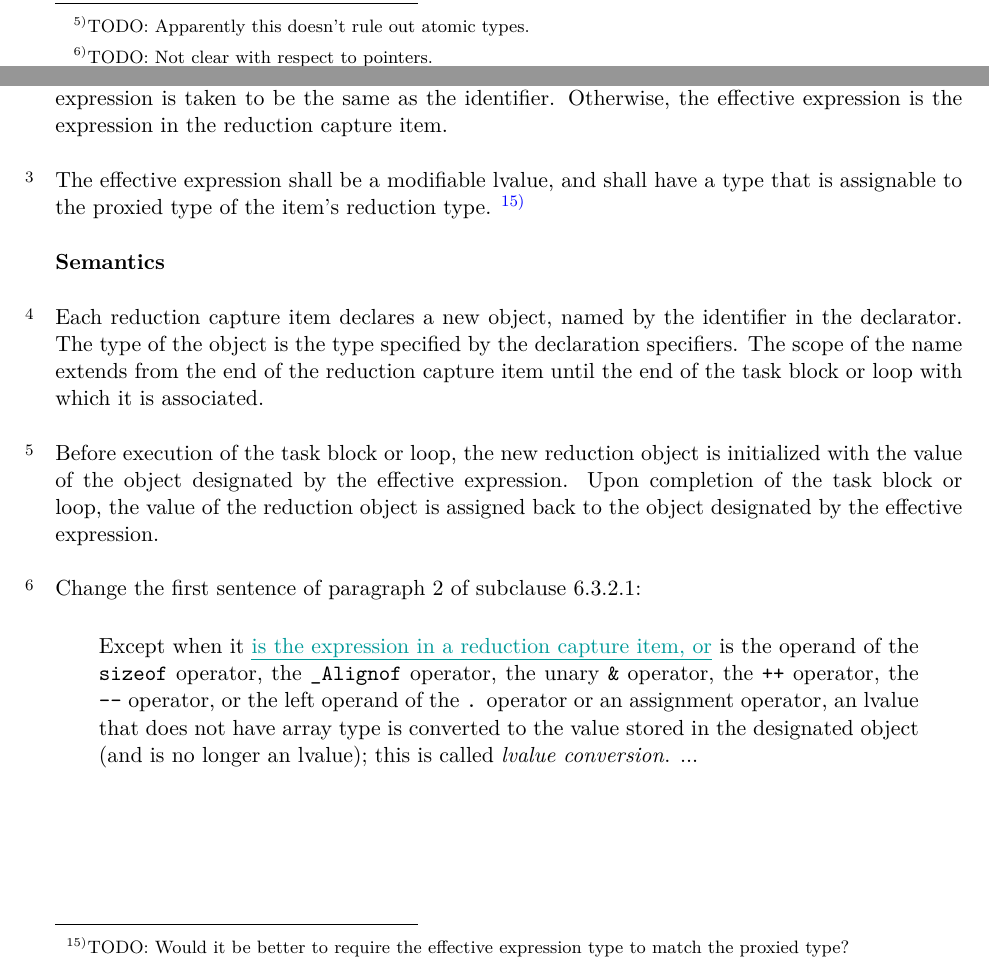
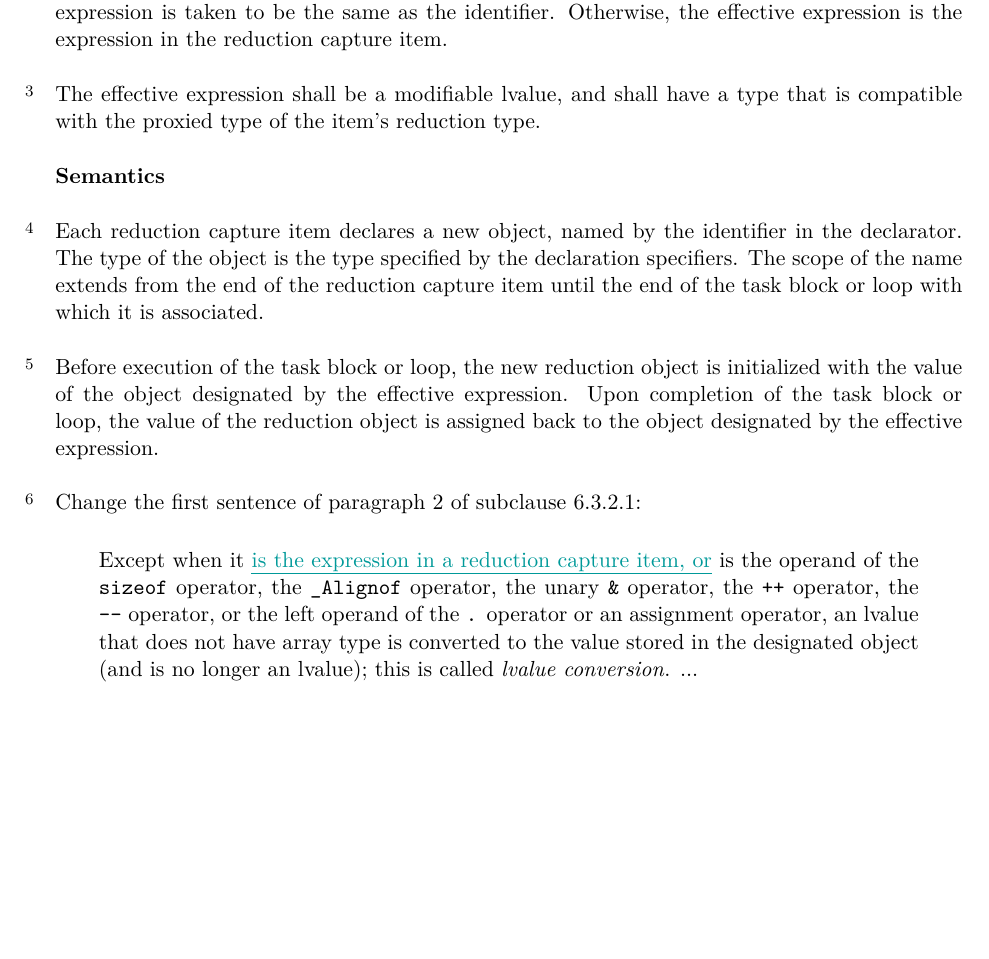
Before and after one commit to wg14-cplex/epp, a LaTeX document (cplexts.tex, which reads capture.tex, reduction.tex): two parts of pages 11 and 19 of 33 before the commit and part of page 19 of 33 after it, the two joined at a grey line, cut at the place of the change, the shorter picture padded with empty space. Compiled offline with XeLaTeX.

Commit message:
Incorporated feedback from 12-14 meeting

```diff
--- a/capture.tex
+++ b/capture.tex
@@ -135,12 +135,8 @@ is the expression in the reduction capture item.
 
 \pnum
 The effective expression shall be a modifiable lvalue,
-and shall have a type that is assignable to the proxied type
+and shall have a type that is compatible with the proxied type
 of the item's reduction type.
-\footnote{TODO:
-Would it be better to require the effective expression type
-to match the proxied type?
-}
 
 \ssclause*{Semantics}
 
--- a/cplexts.tex
+++ b/cplexts.tex
@@ -46,7 +46,7 @@
 % These parameters, and the documentclass options,
 % are about document identification and overall formatting.
 \newcommand{\cplexts}{$CPLEXTS$}
-\renewcommand{\extrahead}{2015-12-04}
+\renewcommand{\extrahead}{2015-12-18}
 \standard{\cplexts}
 \yearofedition{2017}
 \languageofedition{(E)}
--- a/reduction.tex
+++ b/reduction.tex
@@ -86,5 +91,3 @@ in a reduction specifier.
 The proxied type of a reduction shall be
 one of the following:
 an unqualified arithmetic type,
-\footnote{TODO:
-Apparently this doesn't rule out atomic types.
@@ -98,8 +100,3 @@ then it shall be an address constant
 referring to a function taking two arguments,
 both of pointer-to-proxied type.
 If it is a compound assignment operator,
-then it shall be one that is usable with
-\footnote{TODO:
-Not clear with respect to pointers.
-}
-an lvalue of the proxied type.%
```
Also changed, not shown: definitions.tex (+3 -1 lines), cplexts.tex (2 more changed lines), reduction.tex (13 more changed lines).
